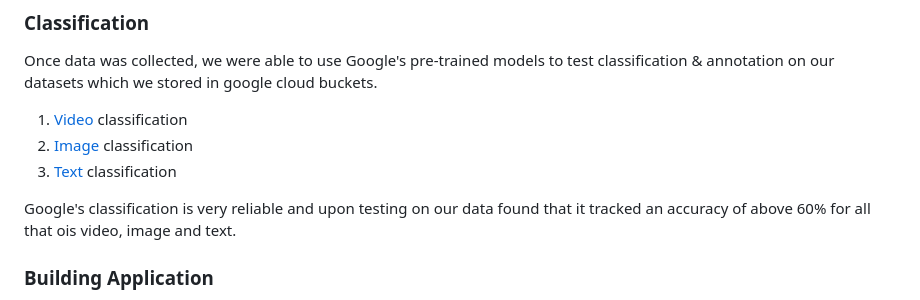
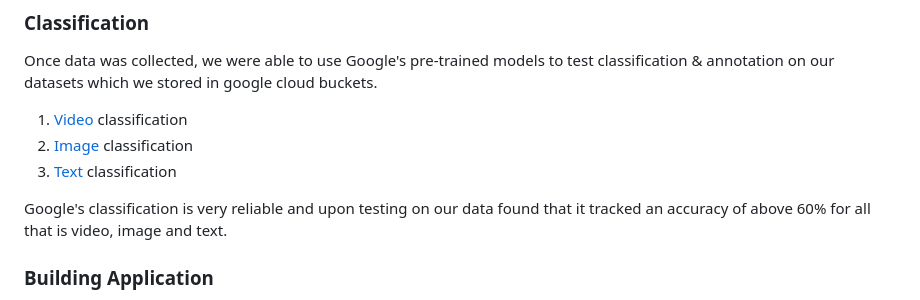
Before and after one commit to joyee-c/LSDM, a Markdown page: README.md, the part around the change. Rendered like a GitHub page.

```diff
--- a/README.md
+++ b/README.md
@@ -37,7 +37,7 @@ Once data was collected, we were able to use Google's pre-trained models to test
 2. [Image](https://cloud.google.com/ai-platform/training/docs/algorithms/image-classification-start) classification
 3. [Text](https://cloud.google.com/natural-language/docs/classify-text-tutorial) classification
 
-Google's classification is very reliable and upon testing on our data found that it tracked an accuracy of above 60% for all that ois video, image and text.
+Google's classification is very reliable and upon testing on our data found that it tracked an accuracy of above 60% for all that is video, image and text.
 
 ### Building Application
 We used [Flutterflow](https://flutterflow.io) to build our interactive UI which is convenient since it works well with google cloud features including [Firebase](https://firebase.google.com) which will be discussed later.
```
